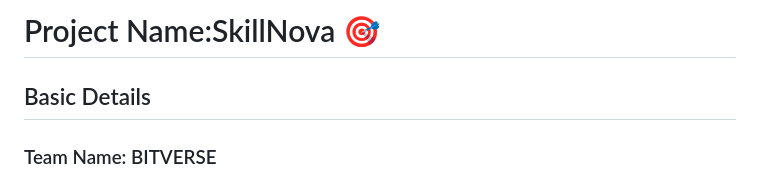
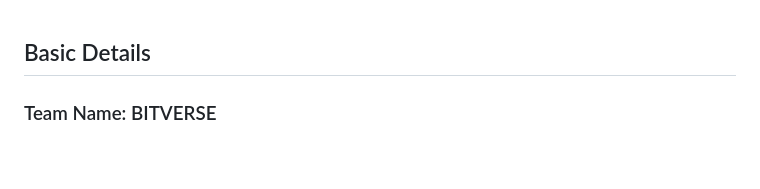
Before and after one commit to aminafayaz/SkillNova, a Markdown page: README.md, the part around one of its changes. Drawn GitHub-style; blank space fills up the shorter version.

```diff
--- a/README.md
+++ b/README.md
@@ -1,4 +1,3 @@
-# Project Name:SkillNova 🎯
 
 
 ## Basic Details
```
Also changed, not shown: other parts of README.md (+3 -3 lines).
